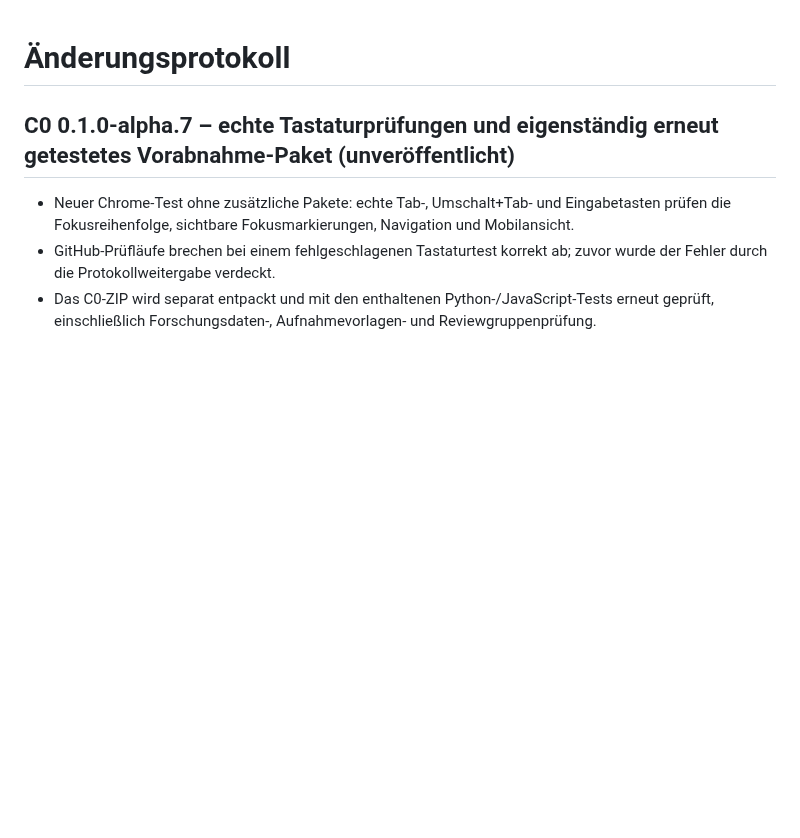
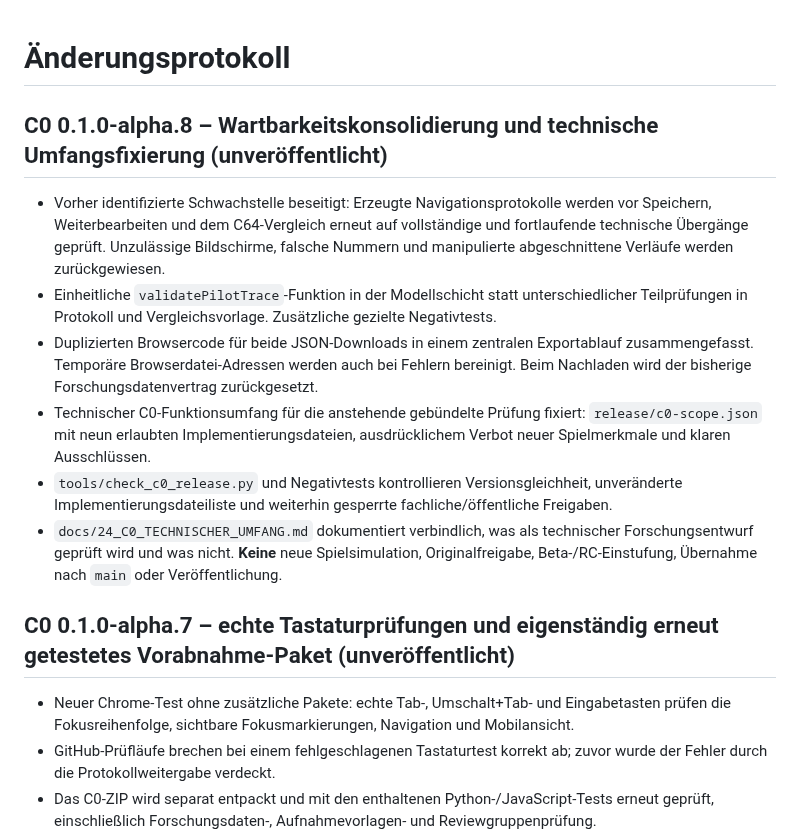
Before and after one commit to provoware/PROJEKT_Oli_Imperium, a Markdown page: CHANGELOG.md, the part around the change. GitHub-like rendering; blank space fills up the shorter version.

Commit message:
docs(C0): chronicle alpha.8 reproducible trace safeguards and feature-scope freeze

```diff
--- a/CHANGELOG.md
+++ b/CHANGELOG.md
@@ -1,4 +1,13 @@
 # Änderungsprotokoll
+
+## C0 0.1.0-alpha.8 – Wartbarkeitskonsolidierung und technische Umfangsfixierung (unveröffentlicht)
+
+- Vorher identifizierte Schwachstelle beseitigt: Erzeugte Navigationsprotokolle werden vor Speichern, Weiterbearbeiten und dem C64-Vergleich erneut auf vollständige und fortlaufende technische Übergänge geprüft. Unzulässige Bildschirme, falsche Nummern und manipulierte abgeschnittene Verläufe werden zurückgewiesen.
+- Einheitliche `validatePilotTrace`-Funktion in der Modellschicht statt unterschiedlicher Teilprüfungen in Protokoll und Vergleichsvorlage. Zusätzliche gezielte Negativtests.
+- Duplizierten Browsercode für beide JSON-Downloads in einem zentralen Exportablauf zusammengefasst. Temporäre Browserdatei-Adressen werden auch bei Fehlern bereinigt. Beim Nachladen wird der bisherige Forschungsdatenvertrag zurückgesetzt.
+- Technischer C0-Funktionsumfang für die anstehende gebündelte Prüfung fixiert: `release/c0-scope.json` mit neun erlaubten Implementierungsdateien, ausdrücklichem Verbot neuer Spielmerkmale und klaren Ausschlüssen.
+- `tools/check_c0_release.py` und Negativtests kontrollieren Versionsgleichheit, unveränderte Implementierungsdateiliste und weiterhin gesperrte fachliche/öffentliche Freigaben.
+- `docs/24_C0_TECHNISCHER_UMFANG.md` dokumentiert verbindlich, was als technischer Forschungsentwurf geprüft wird und was nicht. **Keine** neue Spielsimulation, Originalfreigabe, Beta-/RC-Einstufung, Übernahme nach `main` oder Veröffentlichung.
 
 ## C0 0.1.0-alpha.7 – echte Tastaturprüfungen und eigenständig erneut getestetes Vorabnahme-Paket (unveröffentlicht)
 
```
